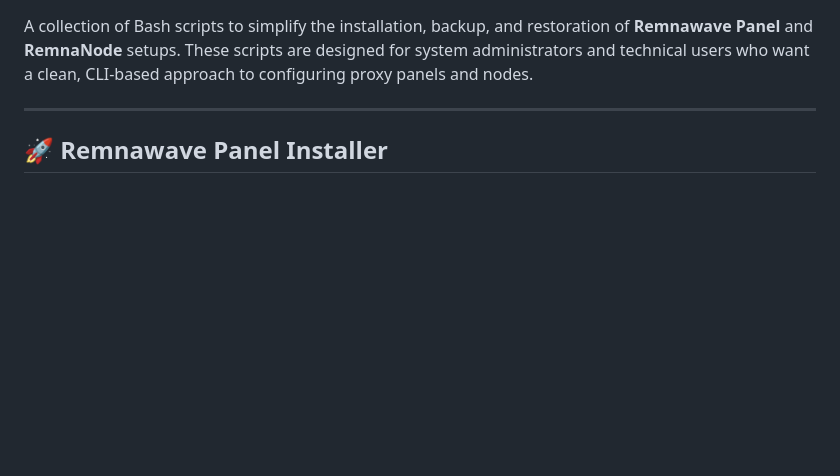
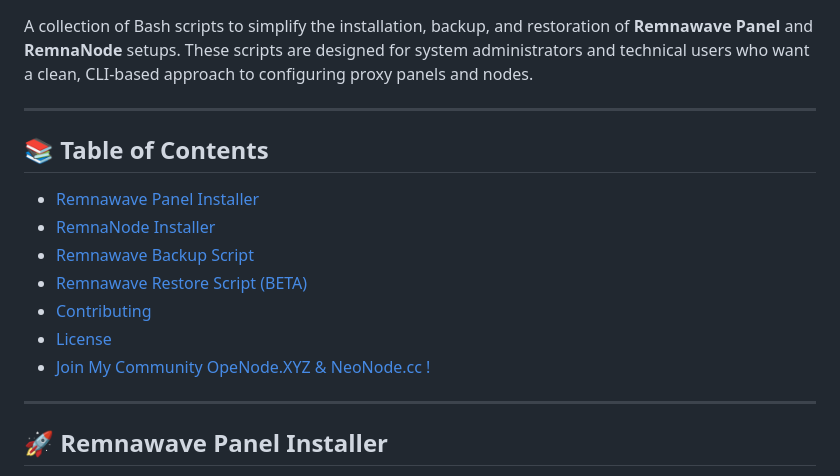
Before and after one commit to roflone/remnawave-scripts, a Markdown page: README.md, the part around one of its changes. GitHub-like rendering; blank space fills up the shorter version.

```diff
--- a/README.md
+++ b/README.md
@@ -3,4 +11,17 @@
 A collection of Bash scripts to simplify the installation, backup, and restoration of **Remnawave Panel** and **RemnaNode** setups. These scripts are designed for system administrators and technical users who want a clean, CLI-based approach to configuring proxy panels and nodes.
+
+---
+
+
+## 📚 Table of Contents
+
+- [Remnawave Panel Installer](#remnawave-panel-installer)
+- [RemnaNode Installer](#remnanode-installer)
+- [Remnawave Backup Script](#remnawave-backup-script)
+- [Remnawave Restore Script (BETA)](#remnawave-restore-script-beta)
+- [Contributing](#contributing)
+- [License](#license)
+- [Join My Community OpeNode.XYZ & NeoNode.cc !](#join-my-community)
 
 ---
 
```
Also changed, not shown: other parts of README.md (+8 -0 lines).
